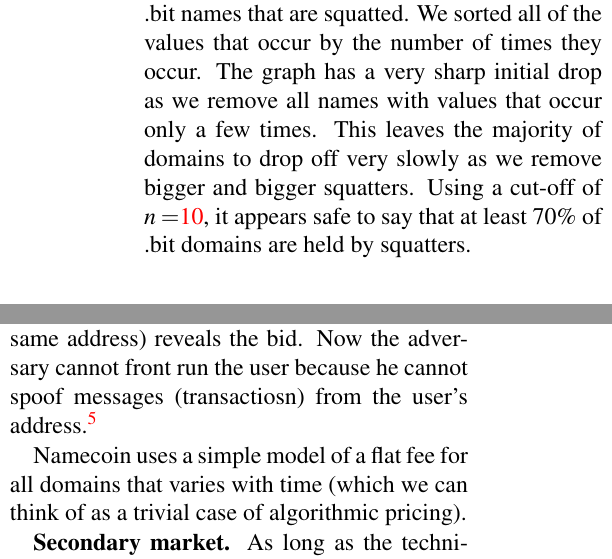
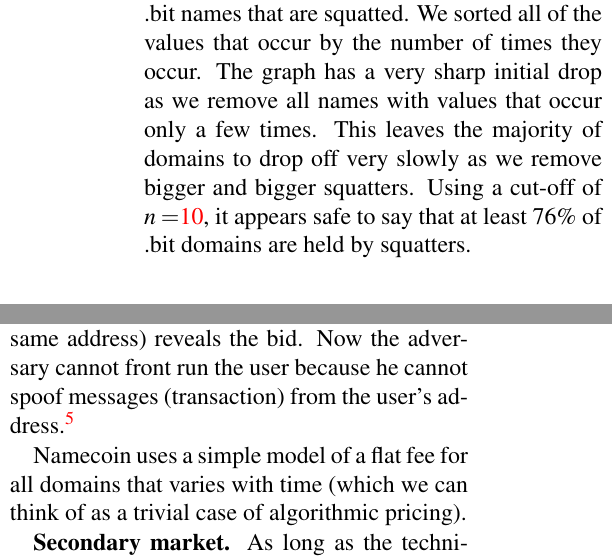
Before and after one commit to citp/namecoin-analysis, a LaTeX paper (paper/paper-namecoin.tex, which reads paper/analysis.tex, paper/domains.tex): two parts of the columns of pages 11 and 17 of 21, joined at a grey line, cut so that both start at the same text. Compiled offline with pdfLaTeX.

Commit message:
Some typos

```diff
--- a/paper/analysis.tex
+++ b/paper/analysis.tex
@@ -37,7 +37,7 @@ This is an idea that has been proposed  several times in the context of Namecoin
 
 On the other hand, names can be priced algorithmically. This is more applicable for applications like domain names than for personal namespaces. In the former case the utility of a name is less dependent on the user and therefore easier to price based on publicly available data. Several factors based on publicly available data can be incorporated into the pricing model: name length, frequency of the name (treated as a word) in text found on the web,  traffic rank of the corresponding .com domain, and so on. Pricing can also vary with time; a blended model between auctions and algorithmic pricing would see initial prices decided algorithmically which decline steadily over time in a form of Dutch auction. Again the challenges in implementing this are practical: incorporating data external to the block chain into the computation of distributed agents is possible, but very complex and has not been successfully demonstrated in practice. If the secondary market is implemented within the system (see below), then the agent has access to pricing data for other similar names as well as for the same name if it was previously sold on the secondary market.
 
-There is an interesting technical limitation of agents which affects algorithmic pricing. Since the agent doesn't have private storage, an adversarial node in the peer-to-peer network can intercept a user's request to the agent to purchase a name, and try to purchase that name ahead of the user, perhaps in the hope of turning around and selling it to the user. This is analogous to front running. In fact, front running is a problem in the current DNS as well, carried out by intermediaries that provide domain registry search services \cite{}. Fortunately, in the cryptocurrency context there's a simple cryptographic solution: the user first presents a sealed bid to the agent (here it is the name that needs to be sealed, not the price, which is public); after this message is confirmed in the block chain, the user (from the same address) reveals the bid. Now the adversary cannot front run the user because he cannot spoof messages (transactiosn) from the user's address.\footnote{This is the approach used in Namecoin, and the reason why {\tt NAME\_NEW} and {\tt NAME\_FIRSTUPDATE} need to be distinct operations separated by a 12-block waiting period, as described in Section \ref{subsec:technical_details_of_names}.}
+There is an interesting technical limitation of agents which affects algorithmic pricing. Since the agent doesn't have private storage, an adversarial node in the peer-to-peer network can intercept a user's request to the agent to purchase a name, and try to purchase that name ahead of the user, perhaps in the hope of turning around and selling it to the user. This is analogous to front running. In fact, front running is a problem in the current DNS as well, carried out by intermediaries that provide domain registry search services \cite{}. Fortunately, in the cryptocurrency context there's a simple cryptographic solution: the user first presents a sealed bid to the agent (here it is the name that needs to be sealed, not the price, which is public); after this message is confirmed in the block chain, the user (from the same address) reveals the bid. Now the adversary cannot front run the user because he cannot spoof messages (transaction) from the user's address.\footnote{This is the approach used in Namecoin, and the reason why {\tt NAME\_NEW} and {\tt NAME\_FIRSTUPDATE} need to be distinct operations separated by a 12-block waiting period, as described in Section \ref{subsec:technical_details_of_names}.}
 
 
 Namecoin uses a simple model of a flat fee for all domains that varies with time (which we can think of as a trivial case of algorithmic pricing).
--- a/paper/domains.tex
+++ b/paper/domains.tex
@@ -24,7 +24,7 @@ There is no definitive threshold for deciding exactly how often a value has to o
 
 In Figure \ref{fig:percentSquatter} we examine the fraction of current .bit names that are squatted. We sorted all of the values that occur by the number of times they occur.
 %As the graph threshold moves along the X-axis, the sum of only values that occur more than $n$ times is show.
-The graph has a very sharp initial drop as we remove all names with values that occur only a few times. This leaves the majority of domains to drop off very slowly as we remove bigger and bigger squatters. Using a cut-off of $n=$\hi{10}, it appears safe to say that at least 70\% of .bit domains are held by squatters.
+The graph has a very sharp initial drop as we remove all names with values that occur only a few times. This leaves the majority of domains to drop off very slowly as we remove bigger and bigger squatters. Using a cut-off of $n=$\hi{10}, it appears safe to say that at least 76\% of .bit domains are held by squatters.
 
 \subsection{DNS records}
 
```
Also changed, not shown: paper/model.tex (+2 -2 lines).
